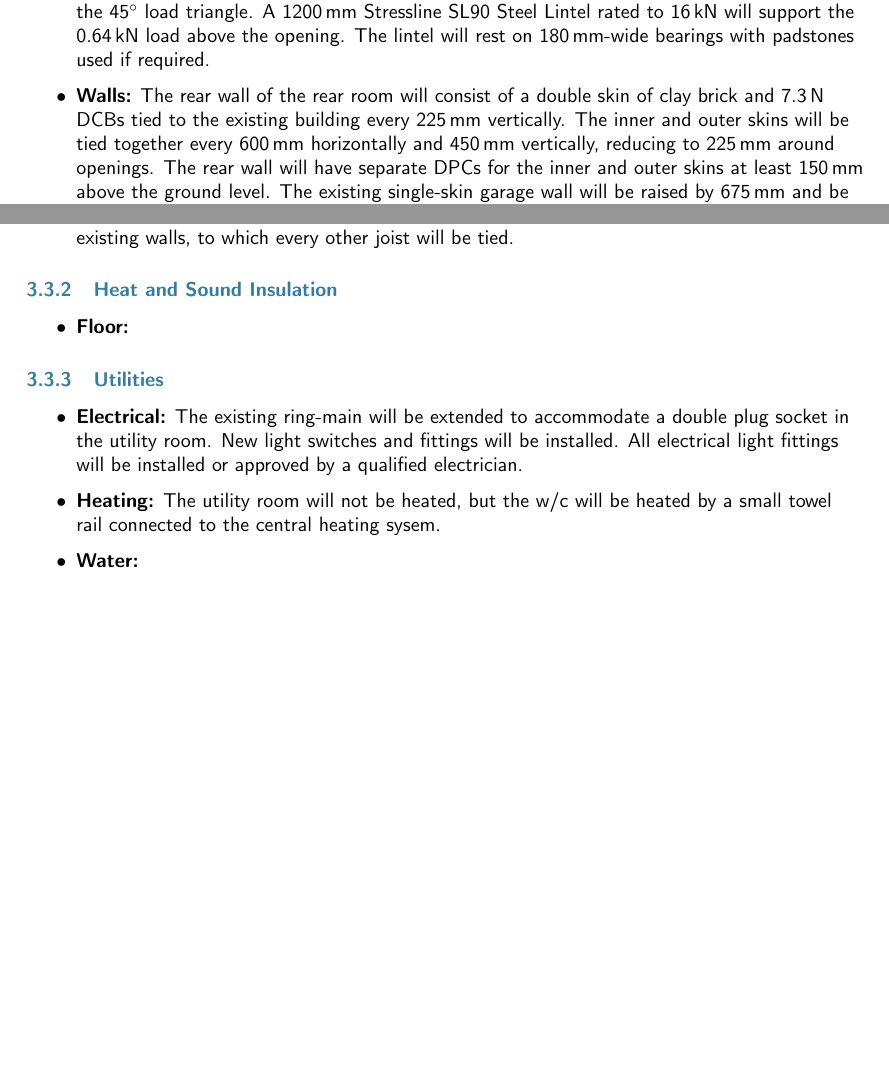
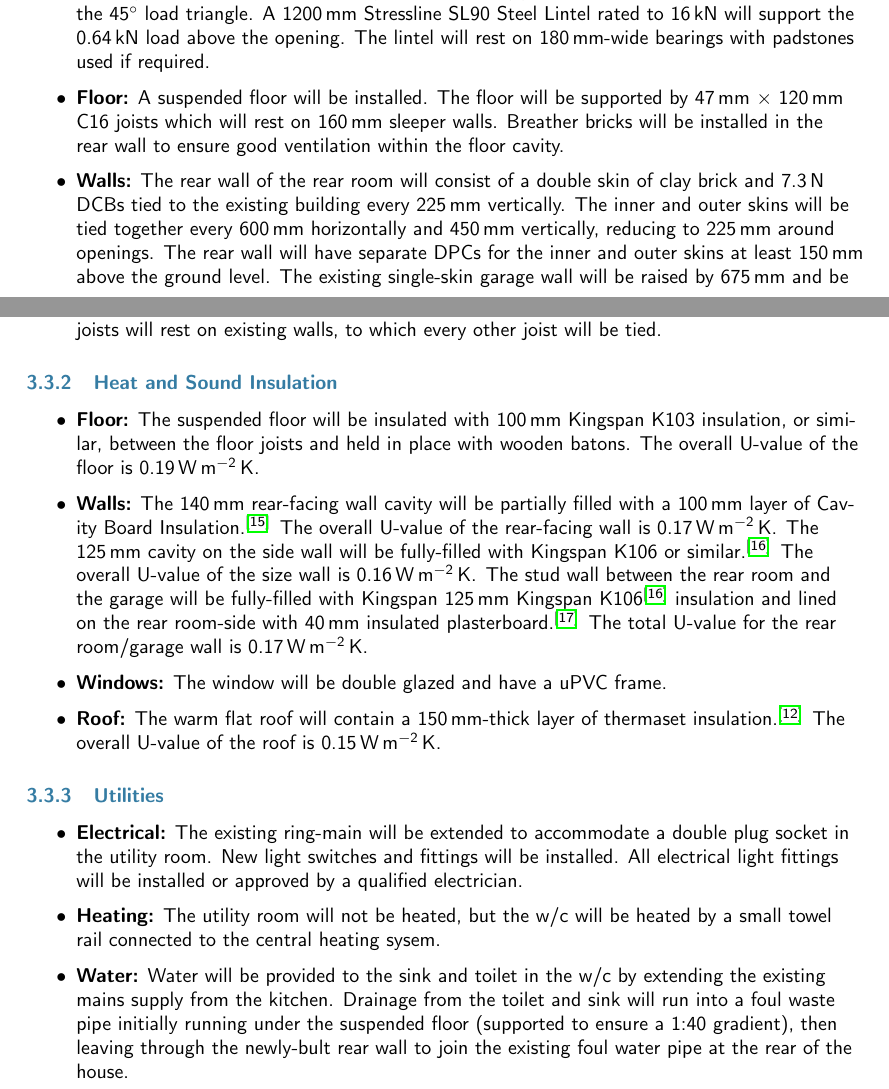
Before and after one commit to jrmullaney/Extension, a LaTeX document (BuildingRegs/supporting.tex): two parts of pages 4 and 5 of 6, joined at a grey line, cut so that both start at the same text, the shorter picture padded with empty space. Compiled offline with pdfLaTeX.

Commit message:
Finished supporting document

```diff
--- a/BuildingRegs/supporting.tex
+++ b/BuildingRegs/supporting.tex
@@ -108,22 +108,26 @@ The rear of the existing garage will be partitioned-off and converted into a uti
 \subsubsection{Structural}
 \begin{itemize}
   \item {\bf Impact on existing structure:} A new 830\mm -wide doorway will be cut in an existing brick wall to give access to the rear room from the existing kitchen. There are no point loads or openings above the planned doorway, and the ceiling joists of the existing structure are above the 45$^\circ$ load triangle. A 1200\mm\ Stressline SL90 Steel Lintel rated to 16\,kN will support the 0.64\,kN load above the opening. The lintel will rest on 180\mm -wide bearings with padstones used if required.
+  \item {\bf Floor:} A suspended floor will be installed. The floor will be supported by 47\mm\ $\times$ 120\mm\ C16 joists which will rest on 160\mm\ sleeper walls. Breather bricks will be installed in the rear wall to ensure good ventilation within the floor cavity.
   \item {\bf Walls:} The rear wall of the rear room will consist of a double skin of clay brick and 7.3\,N DCBs tied to the existing building every 225\mm\ vertically. The inner and outer skins will be tied together every 600\mm\ horizontally and 450\mm\ vertically, reducing to 225\mm\ around openings. The rear wall will have separate DPCs for the inner and outer skins at least 150\mm\ above the ground level. The existing single-skin garage wall will be raised by 675\mm\ and be lined with an insulated stud wall. The partition wall between the rear wall and garage will consist of three layers of brick including a DPC onto which an insulated and fire-proofed stud wall will be built. A sound-insulated stud wall (not shown on plans) will be constructed between the utility room and w/c.
   \item {\bf Footings:} The double-skin rear wall will sit on the existing wall of the garage. Existing plans from when these were constructed show that they sit on 600\mm wide, 225\mm\ thick footings. The wall between the rear room and the garage will sit on the existing gararge floor, which existing plans show to consist of a 100\mm\ thick layer of concrete.
   \item {\bf Openings:} The rear wall of the exension will include a 830\mm -wide opening to accommodate an external door, and a 500\mm -wide opening to accommodate a window. 1200\mm\ and 900\mm Stressline SL130 lintels\cite{esteel}, rated to 16\,kN will support the 0.68\,kN and 0.5\,kN respective loads above the openings. The lintels will sit on min. 150\mm -wide bearings.
-  \item {\bf Roof:} A warm flat roof will be supported by C16 joists. Either ends of the joists will rest on existing walls, to which every other joist will be tied.
+  \item {\bf Roof:} A warm flat roof will be supported by 47\mm\ $\times$ 120\mm\ C16 joists. Either ends of the joists will rest on existing walls, to which every other joist will be tied.
 \end{itemize}
 
 \subsubsection{Heat and Sound Insulation}
 \begin{itemize}
-  \item {\bf Floor:}
+  \item {\bf Floor:} The suspended floor will be insulated with 100\mm\ Kingspan K103 insulation, or similar, between the floor joists and held in place with wooden batons. The overall U-value of the floor is 0.19\uunit .
+  \item {\bf Walls:} The 140\mm\ rear-facing wall cavity will be partially filled with a 100\mm\ layer of Cavity Board Insulation.\cite{uw1ins} The overall U-value of the rear-facing wall is 0.17\uunit . The 125\mm\ cavity on the side wall will be fully-filled with Kingspan K106 or similar.\cite{uw2ins}. The overall U-value of the size wall is 0.16\uunit. The stud wall between the rear room and the garage will be fully-filled with Kingspan 125\mm\ Kingspan K106\cite{uw2ins} insulation and lined on the rear room-side with 40\mm\ insulated plasterboard.\cite{uw3ins} The total U-value for the rear room/garage wall is 0.17\uunit .
+  \item {\bf Windows:} The window will be double glazed and have a uPVC frame.
+  \item {\bf Roof:} The warm flat roof will contain a 150\mm -thick layer of thermaset insulation.\cite{erins} The overall U-value of the roof is 0.15\uunit .
 \end{itemize}
 
 \subsubsection{Utilities}
 \begin{itemize}
   \item {\bf Electrical:} The existing ring-main will be extended to accommodate a double plug socket in the utility room. New light switches and fittings will be installed. All electrical light fittings will be installed or approved by a qualified electrician.
   \item {\bf Heating:} The utility room will not be heated, but the w/c will be heated by a small towel rail connected to the central heating sysem.
-  \item {\bf Water:}
+  \item {\bf Water:} Water will be provided to the sink and toilet in the w/c by extending the existing mains supply from the kitchen. Drainage from the toilet and sink will run into a foul waste pipe initially running under the suspended floor (supported to ensure a 1:40 gradient), then leaving through the newly-bult rear wall to join the existing foul water pipe at the rear of the house.
 \end{itemize}
 
 \subsubsection{Water runoff}
```
Also changed, not shown: BuildingRegs/supporting.pdf, BuildingRegs/supporting.tex (12 more changed lines), 1 other file.
